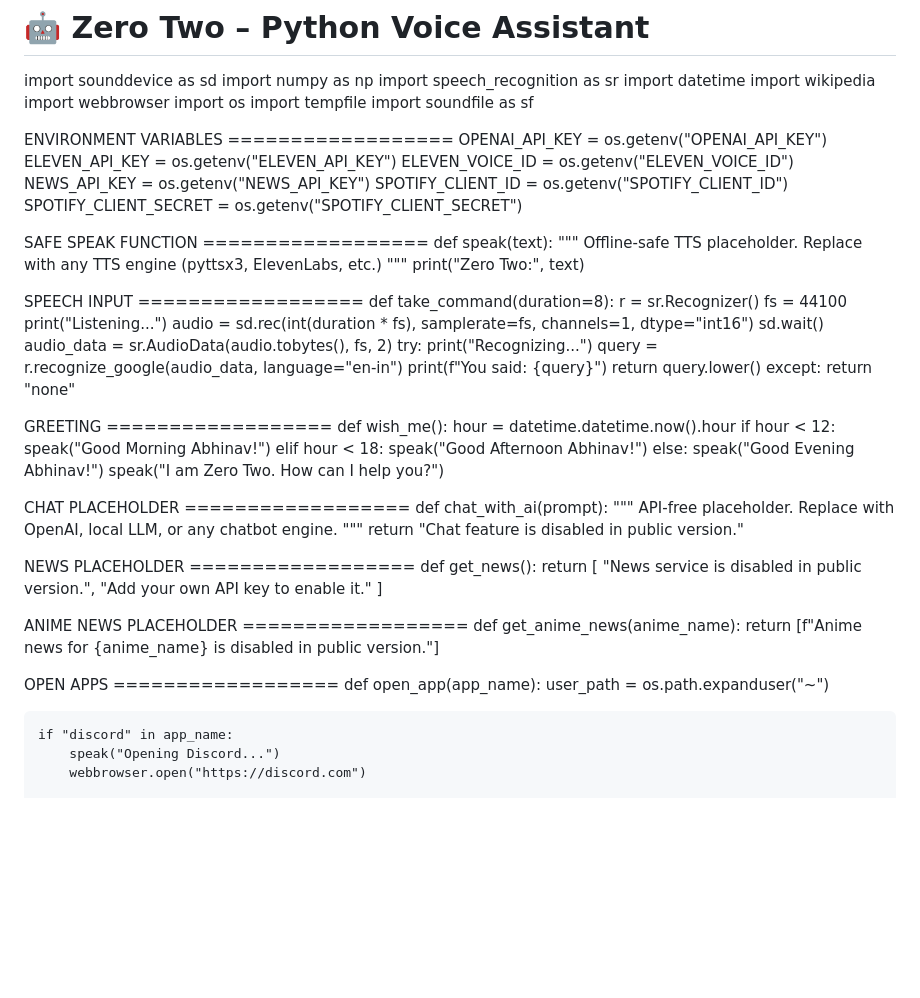
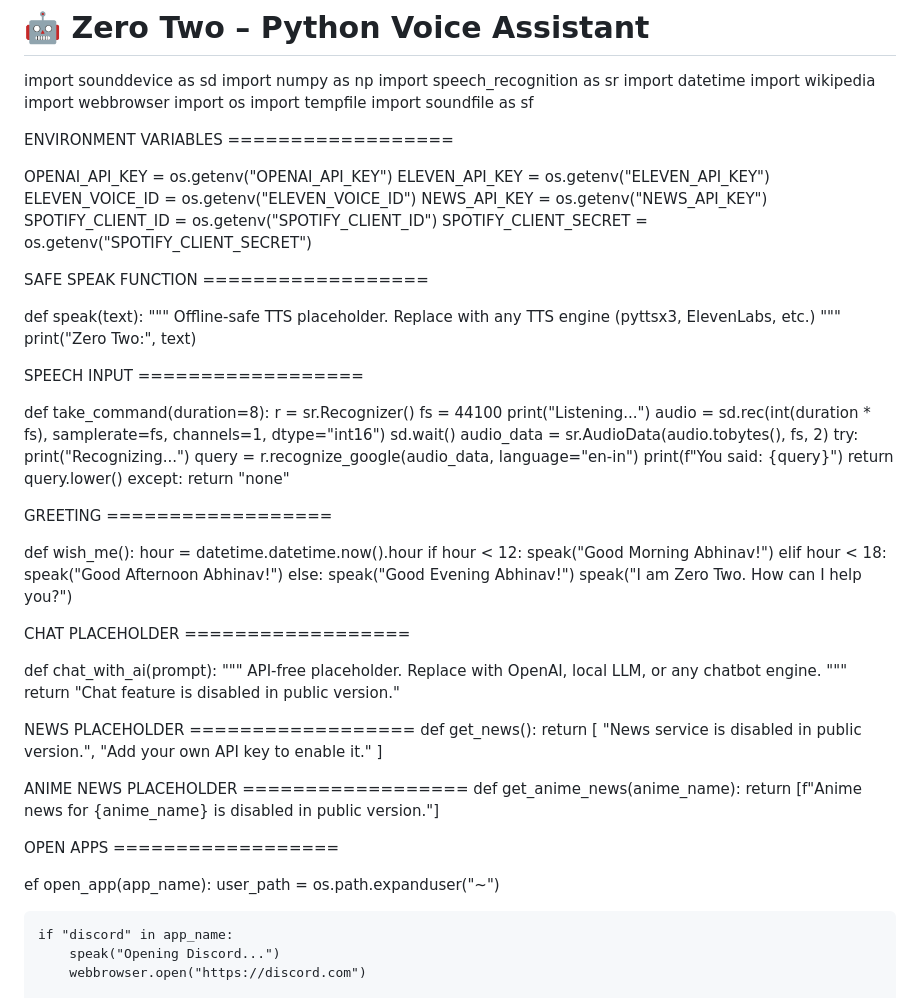
Before and after one commit to Abhinav002K474/Personal-AI-Assistant-Zero-Two-Anime-Theme-, a Markdown page: README.md, the part around the change. GitHub-like rendering; blank space fills up the shorter version.

Commit message:
Update README with environment variables and functions

```diff
--- a/README.md
+++ b/README.md
@@ -12,6 +12,7 @@ import tempfile
 import soundfile as sf
 
 ENVIRONMENT VARIABLES ==================
+
 OPENAI_API_KEY = os.getenv("OPENAI_API_KEY")
 ELEVEN_API_KEY = os.getenv("ELEVEN_API_KEY")
 ELEVEN_VOICE_ID = os.getenv("ELEVEN_VOICE_ID")
@@ -20,6 +21,7 @@ SPOTIFY_CLIENT_ID = os.getenv("SPOTIFY_CLIENT_ID")
 SPOTIFY_CLIENT_SECRET = os.getenv("SPOTIFY_CLIENT_SECRET")
 
  SAFE SPEAK FUNCTION ==================
+
 def speak(text):
     """
     Offline-safe TTS placeholder.
@@ -28,6 +30,7 @@ def speak(text):
     print("Zero Two:", text)
 
  SPEECH INPUT ==================
+
 def take_command(duration=8):
     r = sr.Recognizer()
     fs = 44100
@@ -44,6 +47,7 @@ def take_command(duration=8):
         return "none"
 
  GREETING ==================
+
 def wish_me():
     hour = datetime.datetime.now().hour
     if hour < 12:
@@ -55,6 +59,8 @@ def wish_me():
     speak("I am Zero Two. How can I help you?")
 
  CHAT PLACEHOLDER ==================
+
+
 def chat_with_ai(prompt):
     """
     API-free placeholder.
@@ -74,7 +80,8 @@ def get_anime_news(anime_name):
     return [f"Anime news for {anime_name} is disabled in public version."]
 
  OPEN APPS ==================
-def open_app(app_name):
+
+ef open_app(app_name):
     user_path = os.path.expanduser("~")
 
     if "discord" in app_name:
```
